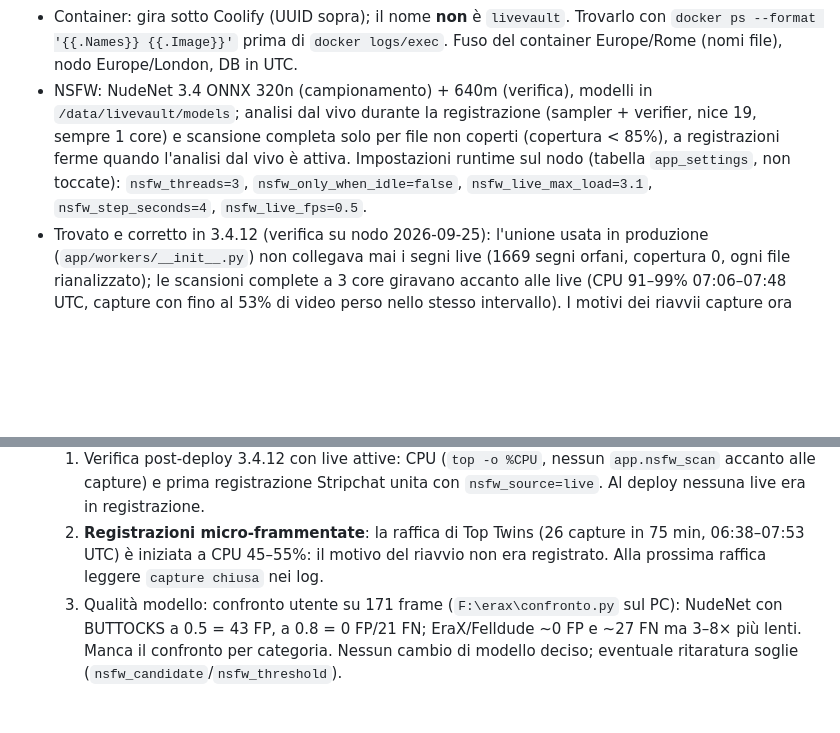
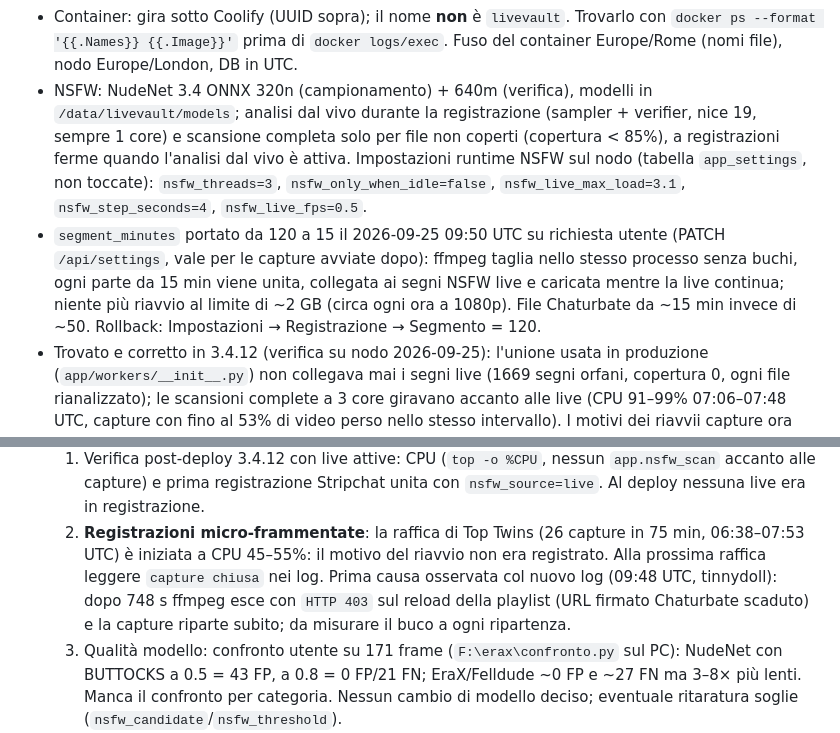
Before and after one commit to astropuzzo/LiveVault-Test, a Markdown page: AI-HANDOFF.md, 2 parts joined by grey strips. GitHub-like rendering; blank space fills up the shorter version.

```diff
--- a/AI-HANDOFF.md
+++ b/AI-HANDOFF.md
@@ -27,9 +27,15 @@ in Cronologia" e NSFW 3.3/3.4) e [MP4-HLS-RECOVERY.md](docs/MP4-HLS-RECOVERY.md)
   `/data/livevault/models`; analisi dal vivo durante la registrazione (sampler +
   verifier, nice 19, sempre 1 core) e scansione completa solo per file non coperti
   (copertura < 85%), a registrazioni ferme quando l'analisi dal vivo è attiva.
-  Impostazioni runtime sul nodo (tabella `app_settings`, non toccate):
+  Impostazioni runtime NSFW sul nodo (tabella `app_settings`, non toccate):
   `nsfw_threads=3`, `nsfw_only_when_idle=false`, `nsfw_live_max_load=3.1`,
   `nsfw_step_seconds=4`, `nsfw_live_fps=0.5`.
+- `segment_minutes` portato da 120 a 15 il 2026-09-25 09:50 UTC su richiesta
+  utente (PATCH `/api/settings`, vale per le capture avviate dopo): ffmpeg taglia
+  nello stesso processo senza buchi, ogni parte da 15 min viene unita, collegata ai
+  segni NSFW live e caricata mentre la live continua; niente più riavvio al limite
+  di ~2 GB (circa ogni ora a 1080p). File Chaturbate da ~15 min invece di ~50.
+  Rollback: Impostazioni → Registrazione → Segmento = 120.
 - Trovato e corretto in 3.4.12 (verifica su nodo 2026-09-25): l'unione usata in
   produzione (`app/workers/__init__.py`) non collegava mai i segni live (1669
   segni orfani, copertura 0, ogni file rianalizzato); le scansioni complete a 3 core
@@ -53,7 +59,10 @@ in Cronologia" e NSFW 3.3/3.4) e [MP4-HLS-RECOVERY.md](docs/MP4-HLS-RECOVERY.md)
      `nsfw_source=live`. Al deploy nessuna live era in registrazione.
   2. **Registrazioni micro-frammentate**: la raffica di Top Twins (26 capture in
      75 min, 06:38–07:53 UTC) è iniziata a CPU 45–55%: il motivo del riavvio non era
-     registrato. Alla prossima raffica leggere `capture chiusa` nei log.
+     registrato. Alla prossima raffica leggere `capture chiusa` nei log. Prima
+     causa osservata col nuovo log (09:48 UTC, tinnydoll): dopo 748 s ffmpeg esce
+     con `HTTP 403` sul reload della playlist (URL firmato Chaturbate scaduto) e la
+     capture riparte subito; da misurare il buco a ogni ripartenza.
   3. Qualità modello: confronto utente su 171 frame (`F:\erax\confronto.py` sul PC):
      NudeNet con BUTTOCKS a 0.5 = 43 FP, a 0.8 = 0 FP/21 FN; EraX/Felldude ~0 FP e
      ~27 FN ma 3–8× più lenti. Manca il confronto per categoria. Nessun cambio di
```
Also changed, not shown: docs/LIVE-PANEL-20260909.md (+17 -0 lines).
